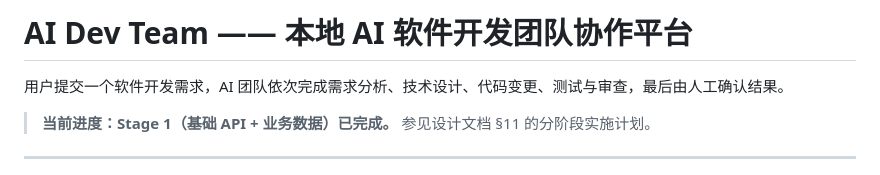
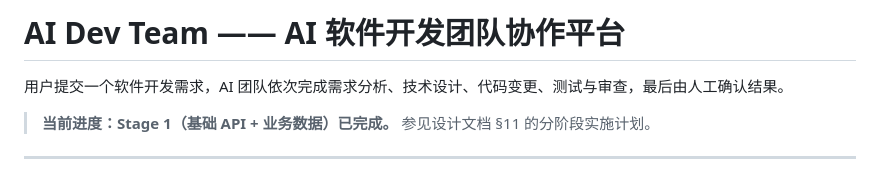
Before and after one commit to PopZack/AI-Development-Platform, a Markdown page: README.md, the part around the change. GitHub-like rendering.

```diff
--- a/README.md
+++ b/README.md
@@ -1,4 +1,4 @@
-# AI Dev Team —— 本地 AI 软件开发团队协作平台
+# AI Dev Team ——  AI 软件开发团队协作平台
 
 用户提交一个软件开发需求，AI 团队依次完成需求分析、技术设计、代码变更、测试与审查，最后由人工确认结果。
 
```
